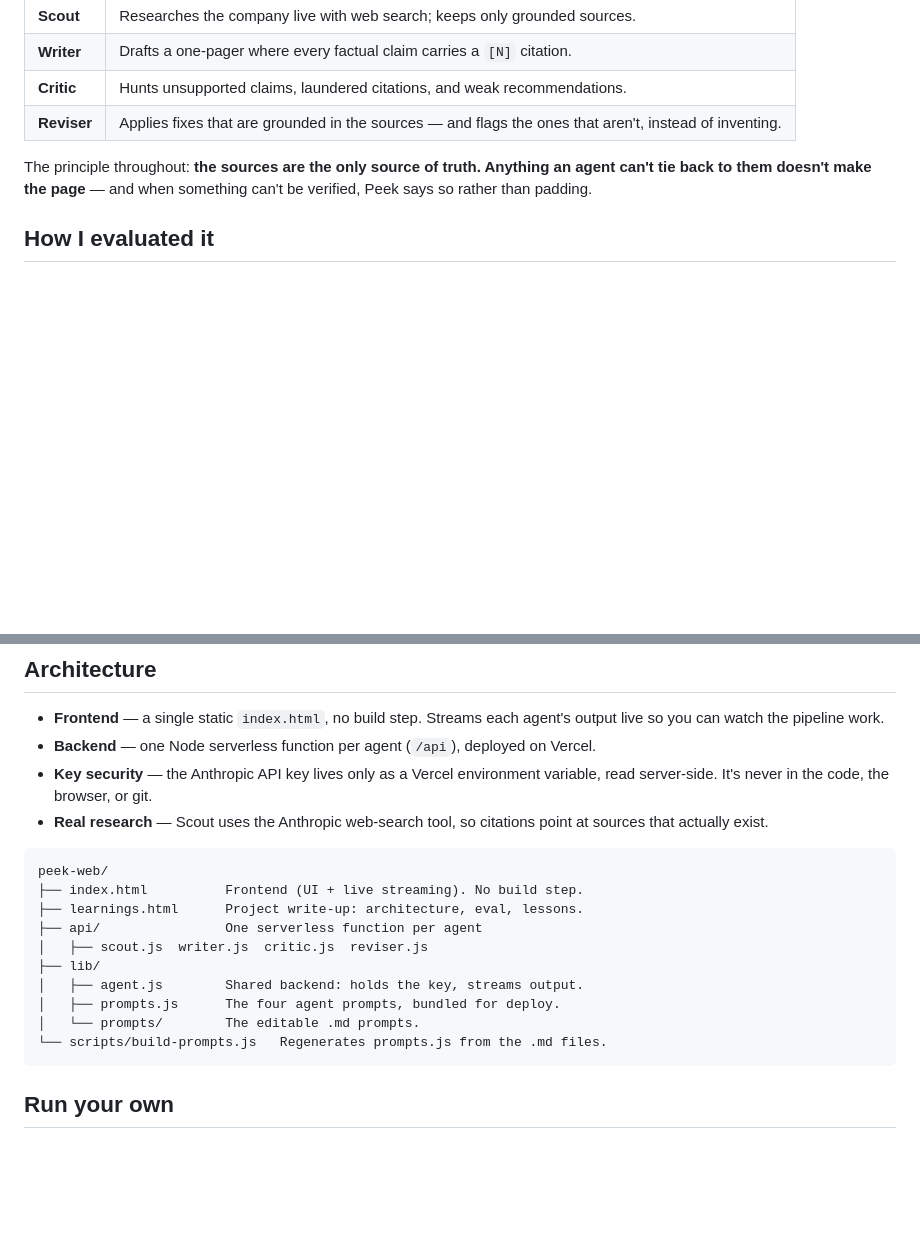
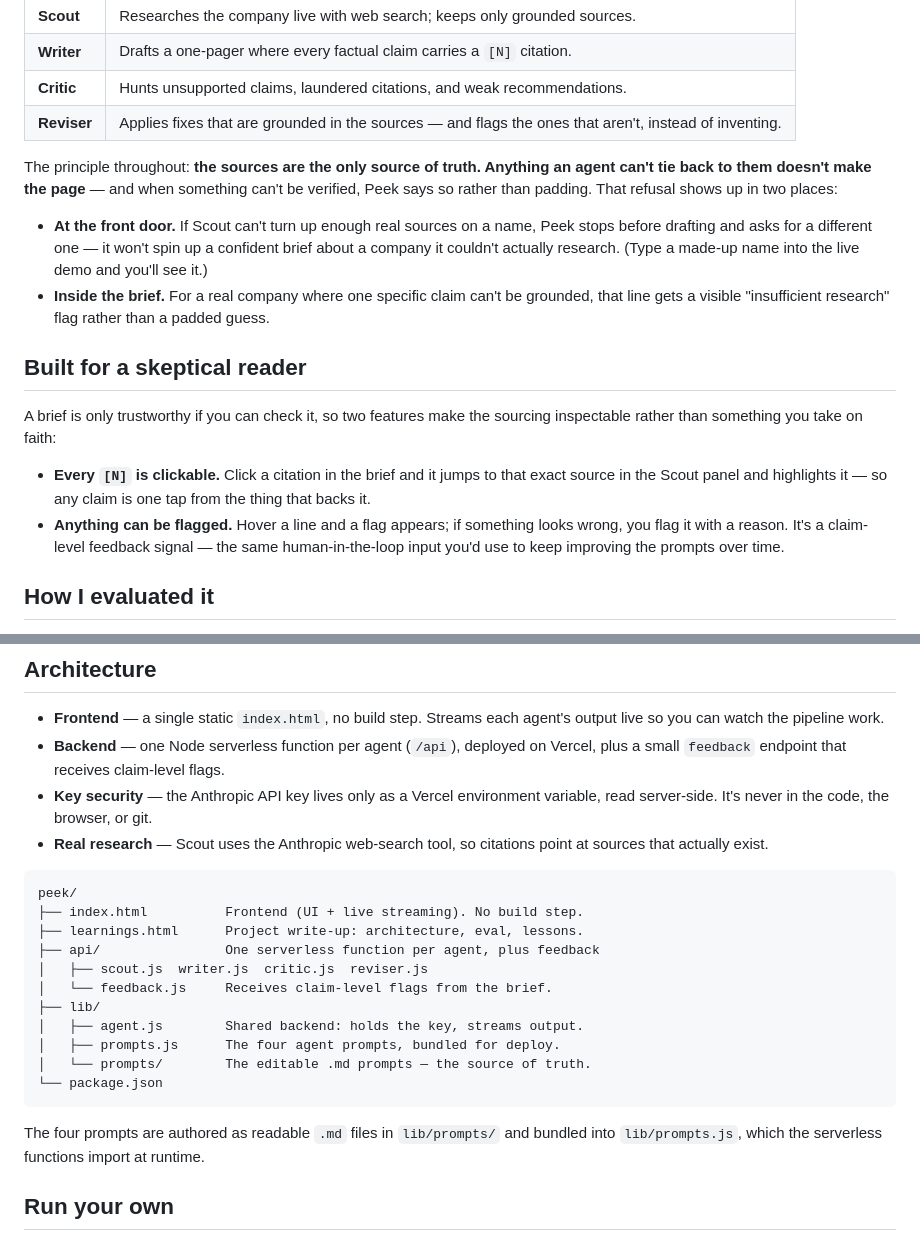
Before and after one commit to lindsliu/peek, a Markdown page: README.md, 2 parts joined by grey strips. Drawn GitHub-style; blank space fills up the shorter version.

Commit message:
Add files via upload
Update README: flag feature, front-door guard, fix file tree

````diff
--- a/README.md
+++ b/README.md
@@ -21,7 +21,17 @@ Peek runs a four-agent pipeline. Each agent has one job, and the Scout's researc
 | **Critic** | Hunts unsupported claims, laundered citations, and weak recommendations. |
 | **Reviser** | Applies fixes that are grounded in the sources — and flags the ones that aren't, instead of inventing. |
 
-The principle throughout: **the sources are the only source of truth. Anything an agent can't tie back to them doesn't make the page** — and when something can't be verified, Peek says so rather than padding.
+The principle throughout: **the sources are the only source of truth. Anything an agent can't tie back to them doesn't make the page** — and when something can't be verified, Peek says so rather than padding. That refusal shows up in two places:
+
+- **At the front door.** If Scout can't turn up enough real sources on a name, Peek stops before drafting and asks for a different one — it won't spin up a confident brief about a company it couldn't actually research. (Type a made-up name into the live demo and you'll see it.)
+- **Inside the brief.** For a real company where one specific claim can't be grounded, that line gets a visible "insufficient research" flag rather than a padded guess.
+
+## Built for a skeptical reader
+
+A brief is only trustworthy if you can check it, so two features make the sourcing inspectable rather than something you take on faith:
+
+- **Every `[N]` is clickable.** Click a citation in the brief and it jumps to that exact source in the Scout panel and highlights it — so any claim is one tap from the thing that backs it.
+- **Anything can be flagged.** Hover a line and a flag appears; if something looks wrong, you flag it with a reason. It's a claim-level feedback signal — the same human-in-the-loop input you'd use to keep improving the prompts over time.
 
 ## How I evaluated it
 
@@ -40,22 +50,25 @@ The full write-up — architecture, eval rubric, A/B table, and lessons — is o
 ## Architecture
 
 - **Frontend** — a single static `index.html`, no build step. Streams each agent's output live so you can watch the pipeline work.
-- **Backend** — one Node serverless function per agent (`/api`), deployed on Vercel.
+- **Backend** — one Node serverless function per agent (`/api`), deployed on Vercel, plus a small `feedback` endpoint that receives claim-level flags.
 - **Key security** — the Anthropic API key lives only as a Vercel environment variable, read server-side. It's never in the code, the browser, or git.
 - **Real research** — Scout uses the Anthropic web-search tool, so citations point at sources that actually exist.
 
 ```
-peek-web/
+peek/
 ├── index.html          Frontend (UI + live streaming). No build step.
 ├── learnings.html      Project write-up: architecture, eval, lessons.
-├── api/                One serverless function per agent
+├── api/                One serverless function per agent, plus feedback
 │   ├── scout.js  writer.js  critic.js  reviser.js
+│   └── feedback.js     Receives claim-level flags from the brief.
 ├── lib/
 │   ├── agent.js        Shared backend: holds the key, streams output.
 │   ├── prompts.js      The four agent prompts, bundled for deploy.
-│   └── prompts/        The editable .md prompts.
-└── scripts/build-prompts.js   Regenerates prompts.js from the .md files.
+│   └── prompts/        The editable .md prompts — the source of truth.
+└── package.json
 ```
+
+The four prompts are authored as readable `.md` files in `lib/prompts/` and bundled into `lib/prompts.js`, which the serverless functions import at runtime.
 
 ## Run your own
 
````
